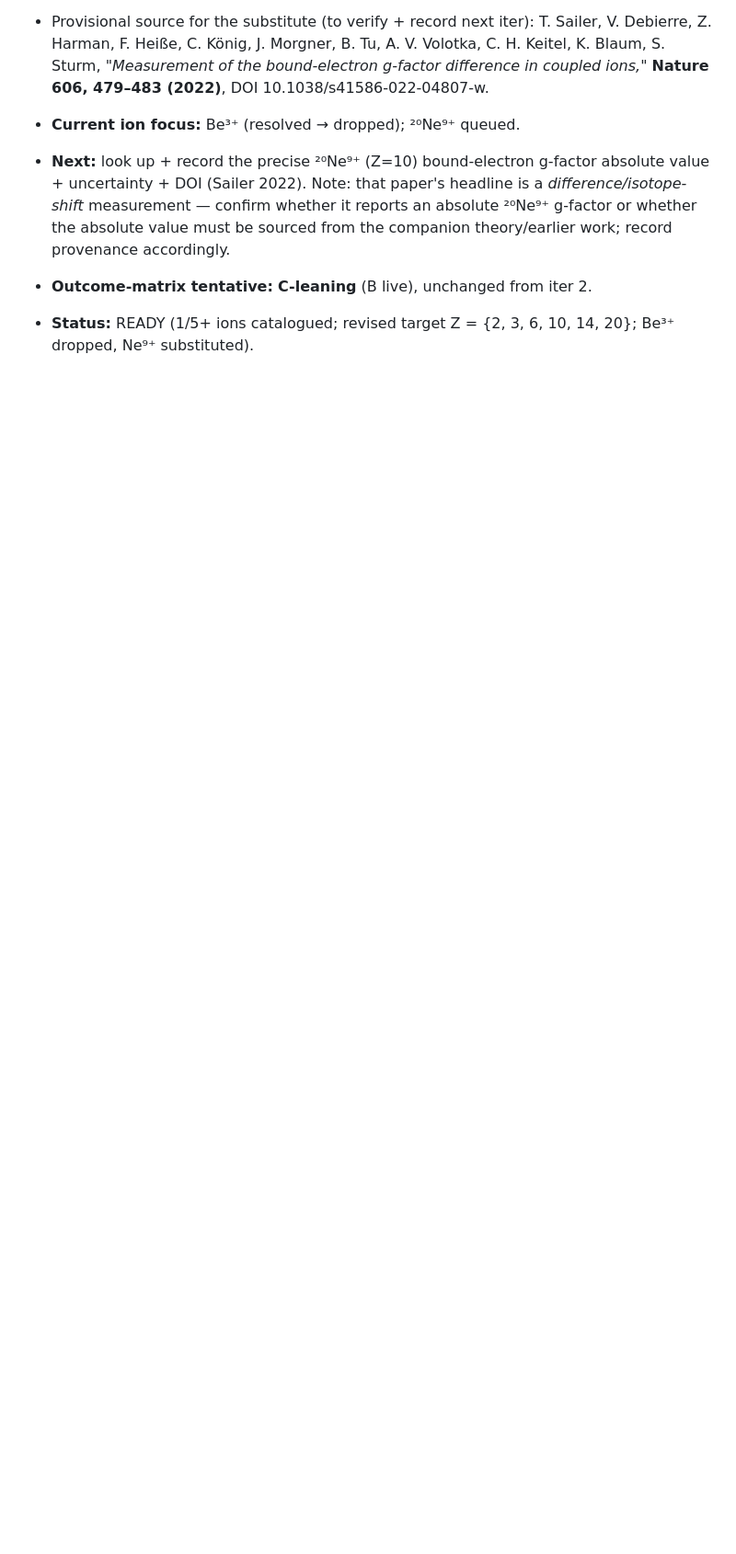
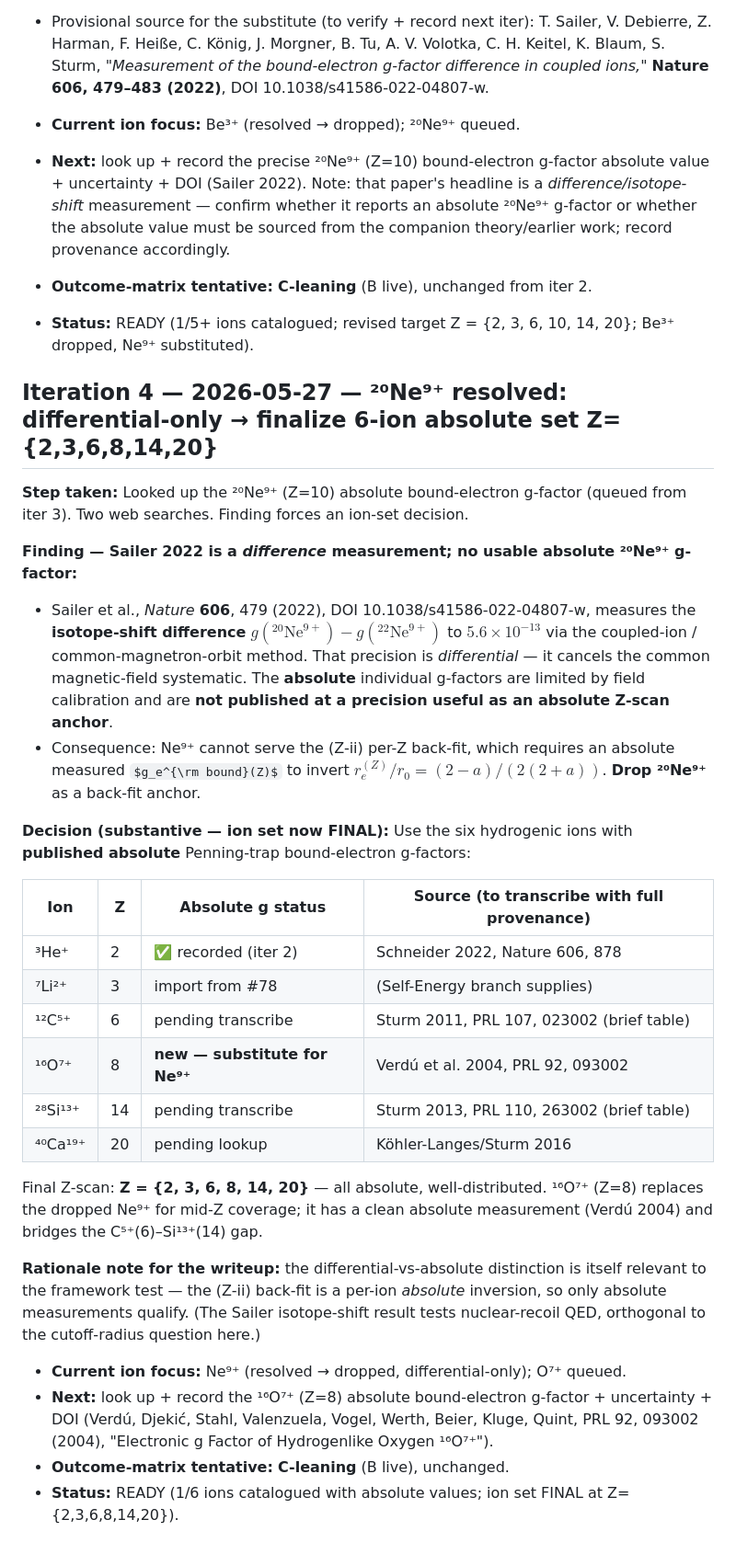
Before and after one commit to temoTxt/PyPhysics, a Markdown page: .dev/research/STATE.md, the part around the change. Shown at 92% size. Rendered like a GitHub page; some formulas as TeX source; blank space fills up the shorter version.

Commit message:
zscan: Ne9+ differential-only, finalize 6-ion absolute set Z={2,3,6,8,14,20} (iter 4)
Co-Authored-By: Claude Opus 4.7 (1M context) <noreply@anthropic.com>

```diff
--- a/.dev/research/STATE.md
+++ b/.dev/research/STATE.md
@@ -69,3 +69,31 @@
 - **Next:** look up + record the precise ²⁰Ne⁹⁺ (Z=10) bound-electron g-factor absolute value + uncertainty + DOI (Sailer 2022). Note: that paper's headline is a *difference/isotope-shift* measurement — confirm whether it reports an absolute ²⁰Ne⁹⁺ g-factor or whether the absolute value must be sourced from the companion theory/earlier work; record provenance accordingly.
 - **Outcome-matrix tentative:** **C-leaning** (B live), unchanged from iter 2.
 - **Status:** READY (1/5+ ions catalogued; revised target Z = {2, 3, 6, 10, 14, 20}; Be³⁺ dropped, Ne⁹⁺ substituted).
+
+## Iteration 4 — 2026-05-27 — ²⁰Ne⁹⁺ resolved: differential-only → finalize 6-ion absolute set Z={2,3,6,8,14,20}
+
+**Step taken:** Looked up the ²⁰Ne⁹⁺ (Z=10) absolute bound-electron g-factor (queued from iter 3). Two web searches. Finding forces an ion-set decision.
+
+**Finding — Sailer 2022 is a *difference* measurement; no usable absolute ²⁰Ne⁹⁺ g-factor:**
+- Sailer et al., *Nature* **606**, 479 (2022), DOI 10.1038/s41586-022-04807-w, measures the **isotope-shift difference** $g(^{20}\mathrm{Ne}^{9+}) - g(^{22}\mathrm{Ne}^{9+})$ to $5.6\times10^{-13}$ via the coupled-ion / common-magnetron-orbit method. That precision is *differential* — it cancels the common magnetic-field systematic. The **absolute** individual g-factors are limited by field calibration and are **not published at a precision useful as an absolute Z-scan anchor**.
+- Consequence: Ne⁹⁺ cannot serve the (Z-ii) per-Z back-fit, which requires an absolute measured $g_e^{\rm bound}(Z)$ to invert $r_e^{(Z)}/r_0 = (2-a)/(2(2+a))$. **Drop ²⁰Ne⁹⁺** as a back-fit anchor.
+
+**Decision (substantive — ion set now FINAL):** Use the six hydrogenic ions with **published absolute** Penning-trap bound-electron g-factors:
+
+| Ion | Z | Absolute g status | Source (to transcribe with full provenance) |
+|---|---|---|---|
+| ³He⁺ | 2 | ✅ recorded (iter 2) | Schneider 2022, Nature 606, 878 |
+| ⁷Li²⁺ | 3 | import from #78 | (Self-Energy branch supplies) |
+| ¹²C⁵⁺ | 6 | pending transcribe | Sturm 2011, PRL 107, 023002 (brief table) |
+| ¹⁶O⁷⁺ | 8 | **new — substitute for Ne⁹⁺** | Verdú et al. 2004, PRL 92, 093002 |
+| ²⁸Si¹³⁺ | 14 | pending transcribe | Sturm 2013, PRL 110, 263002 (brief table) |
+| ⁴⁰Ca¹⁹⁺ | 20 | pending lookup | Köhler-Langes/Sturm 2016 |
+
+Final Z-scan: **Z = {2, 3, 6, 8, 14, 20}** — all absolute, well-distributed. ¹⁶O⁷⁺ (Z=8) replaces the dropped Ne⁹⁺ for mid-Z coverage; it has a clean absolute measurement (Verdú 2004) and bridges the C⁵⁺(6)–Si¹³⁺(14) gap.
+
+**Rationale note for the writeup:** the differential-vs-absolute distinction is itself relevant to the framework test — the (Z-ii) back-fit is a per-ion *absolute* inversion, so only absolute measurements qualify. (The Sailer isotope-shift result tests nuclear-recoil QED, orthogonal to the cutoff-radius question here.)
+
+- **Current ion focus:** Ne⁹⁺ (resolved → dropped, differential-only); O⁷⁺ queued.
+- **Next:** look up + record the ¹⁶O⁷⁺ (Z=8) absolute bound-electron g-factor + uncertainty + DOI (Verdú, Djekić, Stahl, Valenzuela, Vogel, Werth, Beier, Kluge, Quint, PRL 92, 093002 (2004), "Electronic g Factor of Hydrogenlike Oxygen ¹⁶O⁷⁺").
+- **Outcome-matrix tentative:** **C-leaning** (B live), unchanged.
+- **Status:** READY (1/6 ions catalogued with absolute values; ion set FINAL at Z={2,3,6,8,14,20}).
```
